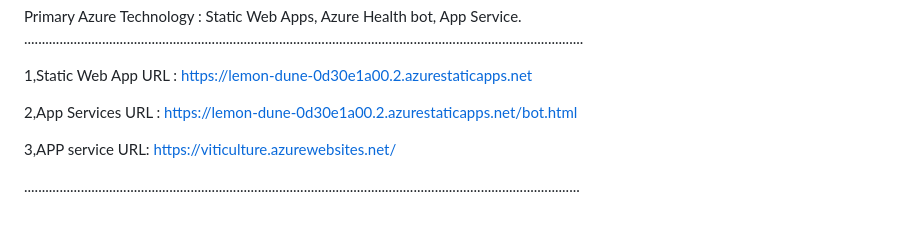
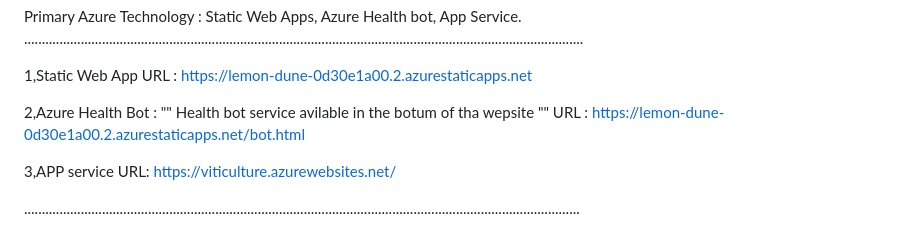
Before and after one commit to mudutanapalli/agriculture, a Markdown page: README.md, the part around the change. Drawn GitHub-style.

```diff
--- a/README.md
+++ b/README.md
@@ -21,7 +21,7 @@ Primary Azure Technology : Static Web Apps, Azure Health bot, App Service.
 
 1,Static Web App URL : https://lemon-dune-0d30e1a00.2.azurestaticapps.net
 
-2,App Services URL : https://lemon-dune-0d30e1a00.2.azurestaticapps.net/bot.html
+2,Azure Health Bot : "" Health bot service avilable in the botum of tha wepsite "" URL : https://lemon-dune-0d30e1a00.2.azurestaticapps.net/bot.html
 
 3,APP service URL: https://viticulture.azurewebsites.net/
 
```
